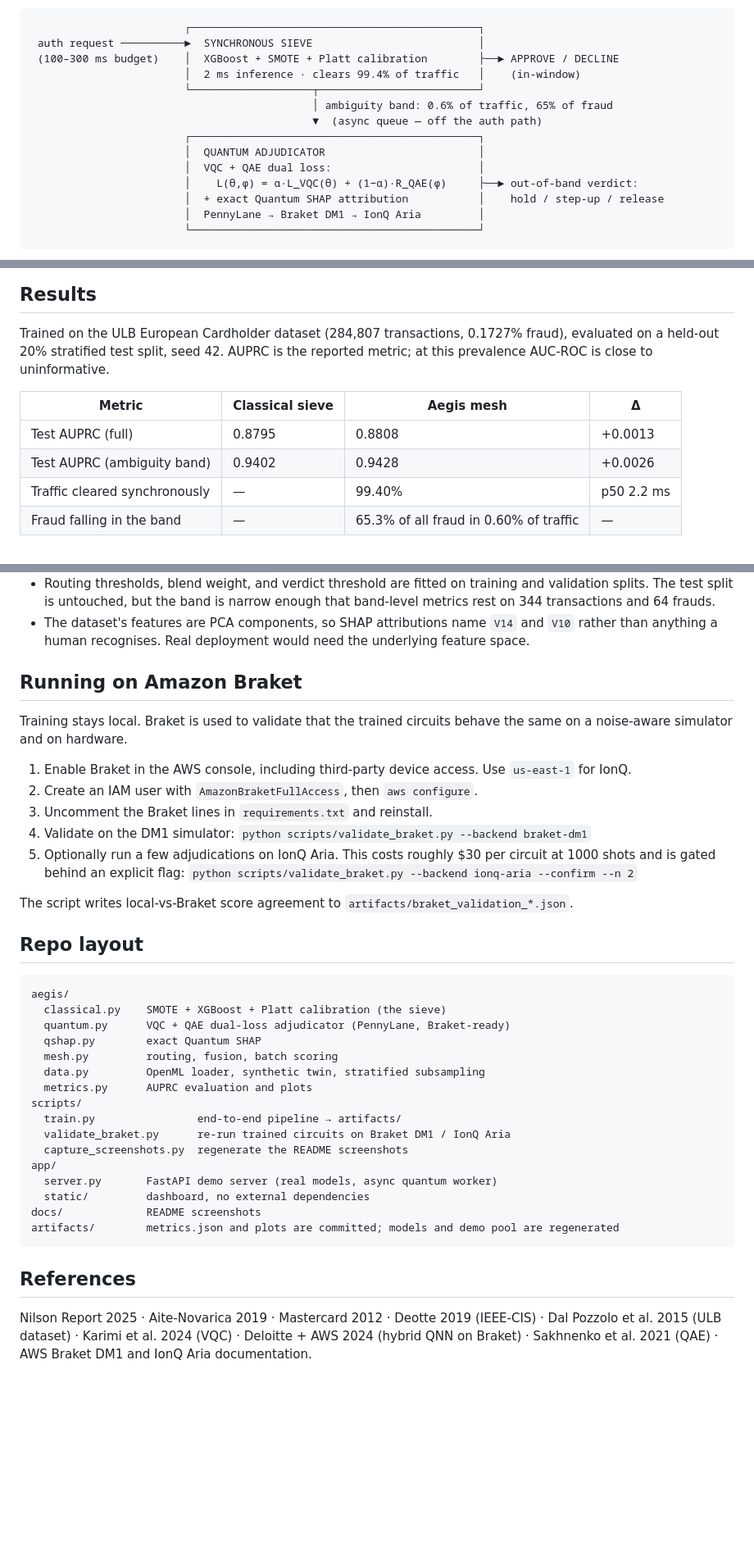
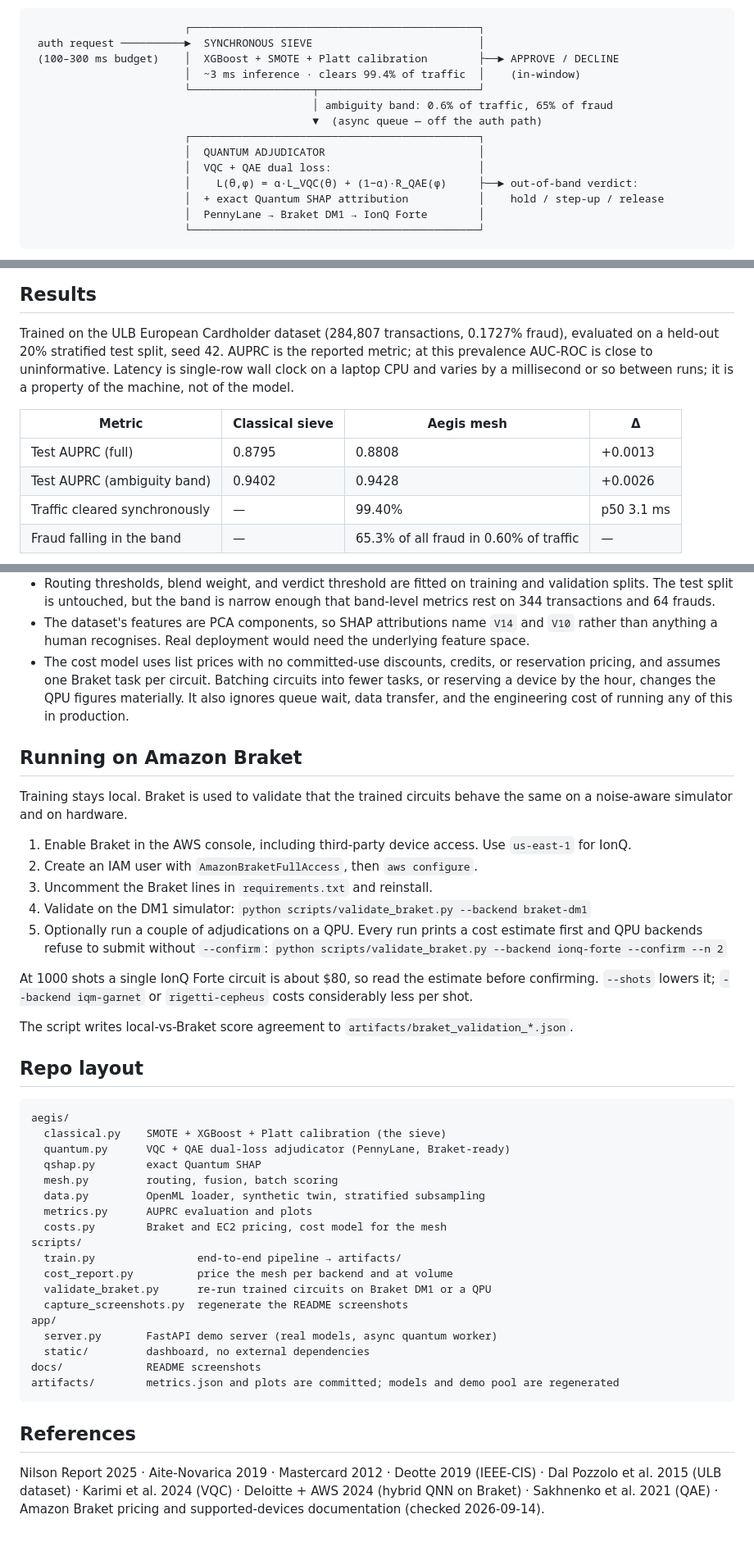
Before and after one commit to hastikacheddy/project-aegis, a Markdown page: README.md, 3 parts joined by grey strips. Shown: that part at 82% size. Rendered like a GitHub page; blank space fills up the shorter version.

````diff
--- a/README.md
+++ b/README.md
@@ -23,7 +23,7 @@ settlement hold instead of the initial approve/decline.
                         ┌─────────────────────────────────────────────┐
  auth request ──────────►  SYNCHRONOUS SIEVE                          │
  (100–300 ms budget)    │  XGBoost + SMOTE + Platt calibration        ├──► APPROVE / DECLINE
-                        │  2 ms inference · clears 99.4% of traffic   │    (in-window)
+                        │  ~3 ms inference · clears 99.4% of traffic  │    (in-window)
                         └───────────────────┬─────────────────────────┘
                                             │ ambiguity band: 0.6% of traffic, 65% of fraud
                                             ▼  (async queue — off the auth path)
@@ -32,7 +32,7 @@ settlement hold instead of the initial approve/decline.
                         │  VQC + QAE dual loss:                       │
                         │    L(θ,φ) = α·L_VQC(θ) + (1−α)·R_QAE(φ)     ├──► out-of-band verdict:
                         │  + exact Quantum SHAP attribution           │    hold / step-up / release
-                        │  PennyLane → Braket DM1 → IonQ Aria         │
+                        │  PennyLane → Braket DM1 → IonQ Forte        │
                         └─────────────────────────────────────────────┘
 ```
 
@@ -90,13 +90,15 @@ path.
 
 Trained on the ULB European Cardholder dataset (284,807 transactions, 0.1727% fraud),
 evaluated on a held-out 20% stratified test split, seed 42. AUPRC is the reported
-metric; at this prevalence AUC-ROC is close to uninformative.
+metric; at this prevalence AUC-ROC is close to uninformative. Latency is single-row
+wall clock on a laptop CPU and varies by a millisecond or so between runs; it is a
+property of the machine, not of the model.
 
 | Metric | Classical sieve | Aegis mesh | Δ |
 |---|---|---|---|
 | Test AUPRC (full) | 0.8795 | 0.8808 | +0.0013 |
 | Test AUPRC (ambiguity band) | 0.9402 | 0.9428 | +0.0026 |
-| Traffic cleared synchronously | — | 99.40% | p50 2.2 ms |
+| Traffic cleared synchronously | — | 99.40% | p50 3.1 ms |
 | Fraud falling in the band | — | 65.3% of all fraud in 0.60% of traffic | — |
 
 ![Held-out test set evaluation](docs/evaluation-metrics.png)
@@ -130,6 +179,11 @@ quantum loss curve written to `artifacts/plots/`.
 - The dataset's features are PCA components, so SHAP attributions name `V14` and `V10`
   rather than anything a human recognises. Real deployment would need the underlying
   feature space.
+- The cost model uses list prices with no committed-use discounts, credits, or
+  reservation pricing, and assumes one Braket task per circuit. Batching circuits into
+  fewer tasks, or reserving a device by the hour, changes the QPU figures materially.
+  It also ignores queue wait, data transfer, and the engineering cost of running any of
+  this in production.
 
 ## Running on Amazon Braket
 
@@ -141,9 +195,13 @@ same on a noise-aware simulator and on hardware.
 2. Create an IAM user with `AmazonBraketFullAccess`, then `aws configure`.
 3. Uncomment the Braket lines in `requirements.txt` and reinstall.
 4. Validate on the DM1 simulator: `python scripts/validate_braket.py --backend braket-dm1`
-5. Optionally run a few adjudications on IonQ Aria. This costs roughly $30 per circuit
-   at 1000 shots and is gated behind an explicit flag:
-   `python scripts/validate_braket.py --backend ionq-aria --confirm --n 2`
+5. Optionally run a couple of adjudications on a QPU. Every run prints a cost estimate
+   first and QPU backends refuse to submit without `--confirm`:
+   `python scripts/validate_braket.py --backend ionq-forte --confirm --n 2`
+
+At 1000 shots a single IonQ Forte circuit is about $80, so read the estimate before
+confirming. `--shots` lowers it; `--backend iqm-garnet` or `rigetti-cepheus` costs
+considerably less per shot.
 
 The script writes local-vs-Braket score agreement to `artifacts/braket_validation_*.json`.
 
@@ -157,9 +215,11 @@ aegis/
   mesh.py         routing, fusion, batch scoring
   data.py         OpenML loader, synthetic twin, stratified subsampling
   metrics.py      AUPRC evaluation and plots
+  costs.py        Braket and EC2 pricing, cost model for the mesh
 scripts/
   train.py                end-to-end pipeline → artifacts/
-  validate_braket.py      re-run trained circuits on Braket DM1 / IonQ Aria
+  cost_report.py          price the mesh per backend and at volume
+  validate_braket.py      re-run trained circuits on Braket DM1 or a QPU
   capture_screenshots.py  regenerate the README screenshots
 app/
   server.py       FastAPI demo server (real models, async quantum worker)
@@ -172,5 +232,5 @@ artifacts/        metrics.json and plots are committed; models and demo pool are
 
 Nilson Report 2025 · Aite-Novarica 2019 · Mastercard 2012 · Deotte 2019 (IEEE-CIS) ·
 Dal Pozzolo et al. 2015 (ULB dataset) · Karimi et al. 2024 (VQC) · Deloitte + AWS 2024
-(hybrid QNN on Braket) · Sakhnenko et al. 2021 (QAE) · AWS Braket DM1 and IonQ Aria
-documentation.
+(hybrid QNN on Braket) · Sakhnenko et al. 2021 (QAE) · Amazon Braket pricing and
+supported-devices documentation (checked 2026-09-14).
````
Also changed, not shown: other parts of README.md (+50 -3 lines), artifacts/plots/cost_comparison.png (added), artifacts/plots/latency.png, 9 other files.
